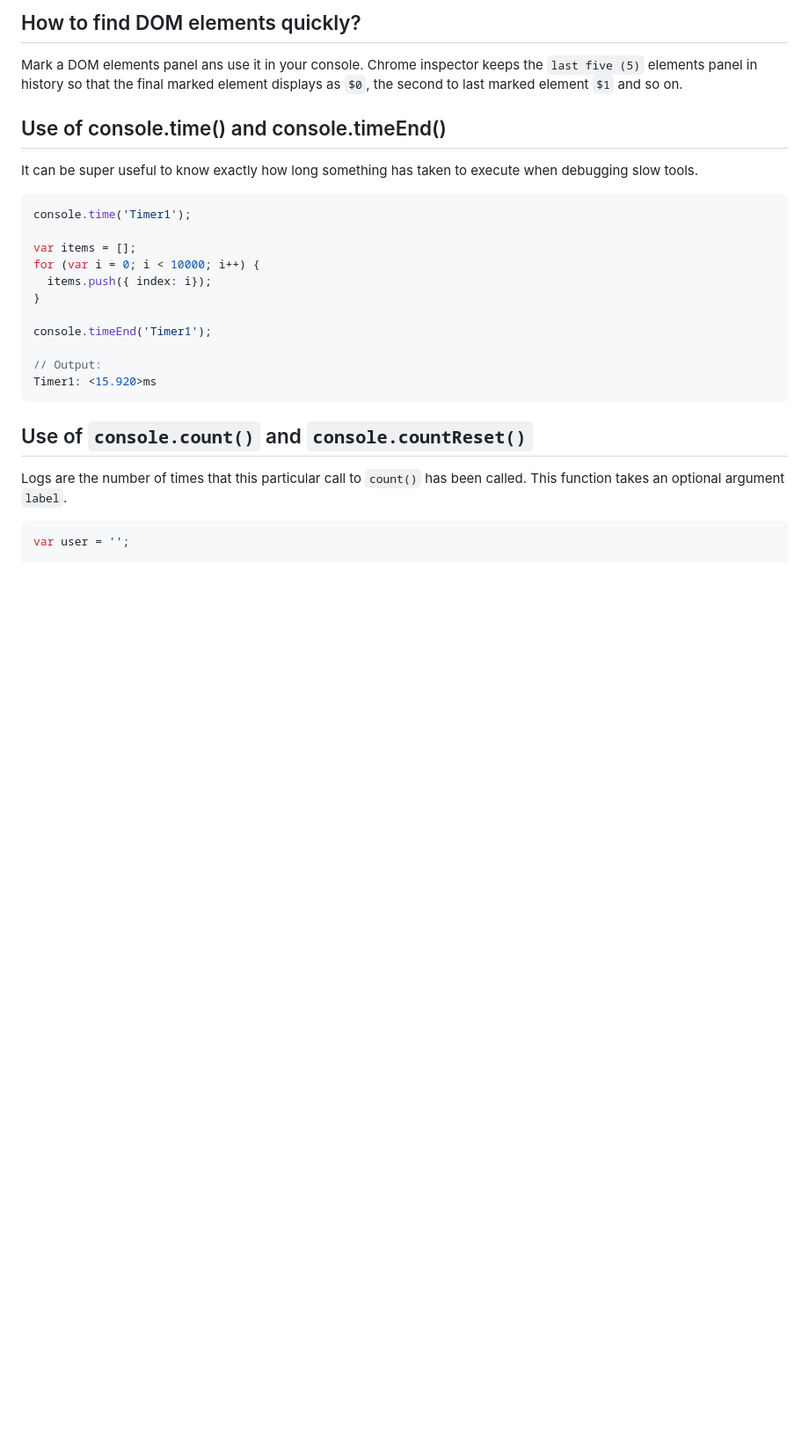
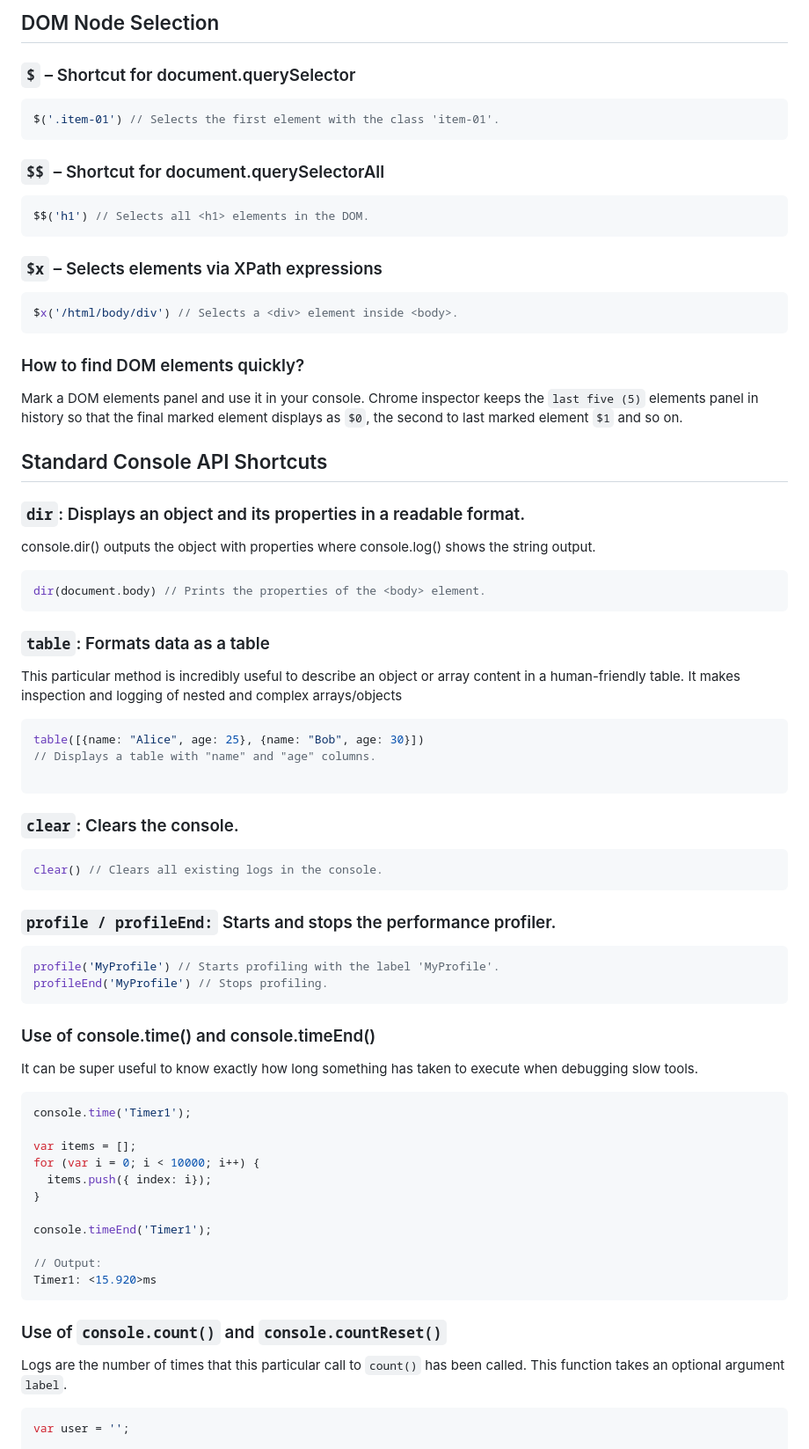
Before and after one commit to sajibcse68/MyDailyLearn, a Markdown page: javascript/javascript-debugging.md, the part around the change printed below. Shown: that part at 88% size. Rendered like a GitHub page; blank space fills up the shorter version.

````diff
--- a/javascript/javascript-debugging.md
+++ b/javascript/javascript-debugging.md
@@ -1,8 +1,61 @@
-## How to find DOM elements quickly?
+## DOM Node Selection
 
-Mark a DOM elements panel ans use it in your console. Chrome inspector keeps the `last five (5)` elements panel in history so that the final marked element displays as `$0`, the second to last marked element `$1` and so on.
+### `$` – Shortcut for document.querySelector
 
-## Use of console.time() and console.timeEnd()
+```js
+$('.item-01') // Selects the first element with the class 'item-01'.
+```
+
+### `$$` – Shortcut for document.querySelectorAll
+
+```js
+$$('h1') // Selects all <h1> elements in the DOM.
+```
+
+### `$x` – Selects elements via XPath expressions
+
+```js
+$x('/html/body/div') // Selects a <div> element inside <body>.
+```
+
+### How to find DOM elements quickly?
+
+Mark a DOM elements panel and use it in your console. Chrome inspector keeps the `last five (5)` elements panel in history so that the final marked element displays as `$0`, the second to last marked element `$1` and so on.
+
+## Standard Console API Shortcuts
+
+### `dir`: Displays an object and its properties in a readable format.
+
+console.dir() outputs the object with properties where console.log() shows the string output.
+
+```js
+dir(document.body) // Prints the properties of the <body> element.
+```
+
+### `table`: Formats data as a table
+
+This particular method is incredibly useful to describe an object or array content in a human-friendly table. It makes inspection and logging of nested and complex arrays/objects
+
+```js
+table([{name: "Alice", age: 25}, {name: "Bob", age: 30}])
+// Displays a table with "name" and "age" columns.
+
+```
+
+### `clear`: Clears the console.
+
+```js
+clear() // Clears all existing logs in the console.
+```
+
+### `profile / profileEnd:` Starts and stops the performance profiler.
+
+```js
+profile('MyProfile') // Starts profiling with the label 'MyProfile'.
+profileEnd('MyProfile') // Stops profiling.
+```
+
+### Use of console.time() and console.timeEnd()
 
 It can be super useful to know exactly how long something has taken to execute when debugging slow tools.
 
@@ -20,7 +73,7 @@ console.timeEnd('Timer1');
 Timer1: <15.920>ms
 ```
 
-## Use of `console.count()` and `console.countReset()`
+### Use of `console.count()` and `console.countReset()`
 
 Logs are the number of times that this particular call to `count()` has been called. This function takes an optional argument `label`.
 
````
Also changed, not shown: other parts of javascript/javascript-debugging.md (+83 -33 lines).
